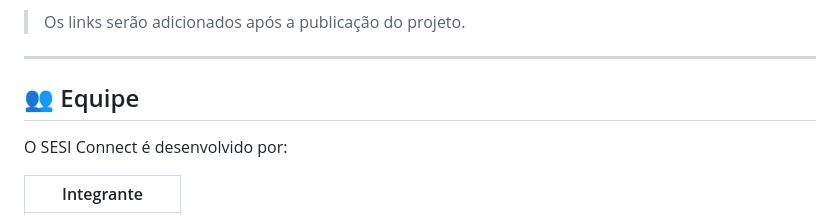
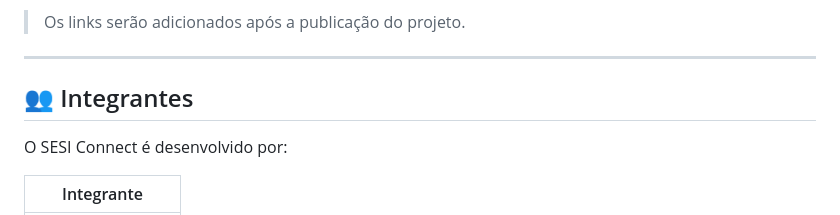
Before and after one commit to SesiConnectOrg/sesi-connect, a Markdown page: README.md, the part around the change. GitHub-like rendering.

```diff
--- a/README.md
+++ b/README.md
@@ -133,7 +133,7 @@ A interface foi planejada para possuir um design **moderno, intuitivo e responsi
 
 ---
 
-## 👥 Equipe
+## 👥 Integrantes
 
 O SESI Connect é desenvolvido por:
 
```
